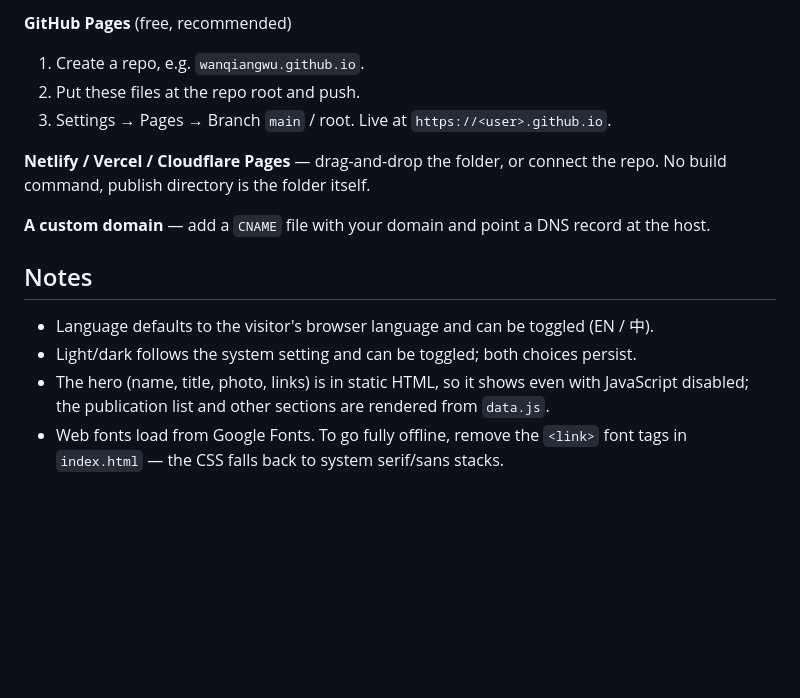
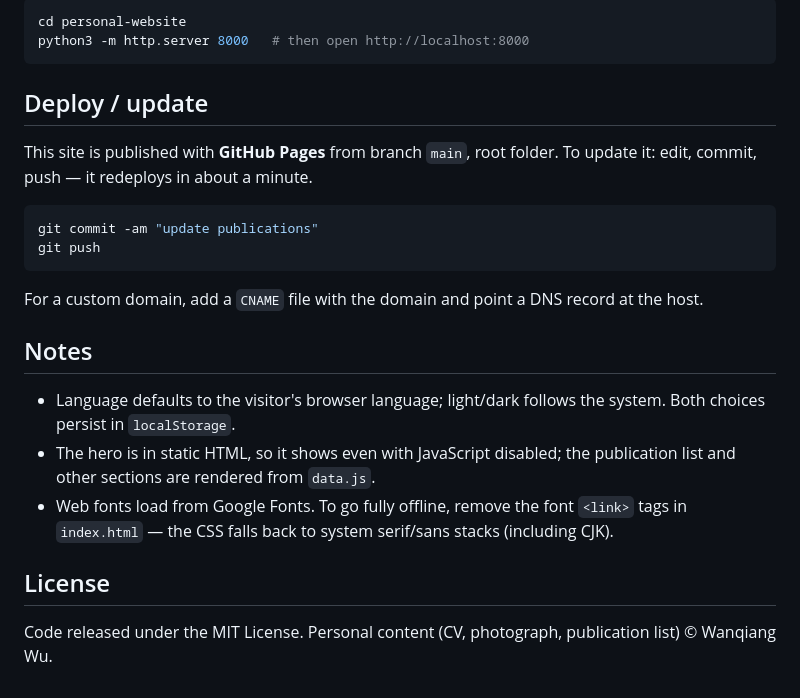
Before and after one commit to Aidenwu2/Aidenwu2.github.io, a Markdown page: README.md, the part around one of its changes. GitHub-like rendering; blank space fills up the shorter version.

````diff
--- a/README.md
+++ b/README.md
@@ -59,21 +62,29 @@ same file. Nothing else needs to change.
 
-**GitHub Pages** (free, recommended)
-1. Create a repo, e.g. `wanqiangwu.github.io`.
-2. Put these files at the repo root and push.
-3. Settings → Pages → Branch `main` / root. Live at `https://<user>.github.io`.
+```bash
+cd personal-website
+python3 -m http.server 8000   # then open http://localhost:8000
+```
 
-**Netlify / Vercel / Cloudflare Pages** — drag-and-drop the folder, or connect the
-repo. No build command, publish directory is the folder itself.
+## Deploy / update
 
-**A custom domain** — add a `CNAME` file with your domain and point a DNS record
-at the host.
+This site is published with **GitHub Pages** from branch `main`, root folder.
+To update it: edit, commit, push — it redeploys in about a minute.
+
+```bash
+git commit -am "update publications"
+git push
+```
+
+For a custom domain, add a `CNAME` file with the domain and point a DNS record at
+the host.
 
 ## Notes
 
-- Language defaults to the visitor's browser language and can be toggled (EN / 中).
-- Light/dark follows the system setting and can be toggled; both choices persist.
-- The hero (name, title, photo, links) is in static HTML, so it shows even with
-  JavaScript disabled; the publication list and other sections are rendered from
-  `data.js`.
-- Web fonts load from Google Fonts. To go fully offline, remove the `<link>` font
-  tags in `index.html` — the CSS falls back to system serif/sans stacks.
+- Language defaults to the visitor's browser language; light/dark follows the system. Both choices persist in `localStorage`.
+- The hero is in static HTML, so it shows even with JavaScript disabled; the publication list and other sections are rendered from `data.js`.
+- Web fonts load from Google Fonts. To go fully offline, remove the font `<link>` tags in `index.html` — the CSS falls back to system serif/sans stacks (including CJK).
+
+## License
+
+Code released under the MIT License. Personal content (CV, photograph, publication
+list) © Wanqiang Wu.
````
Also changed, not shown: other parts of README.md (+31 -28 lines), assets/preview.png (added), 1 other file.
